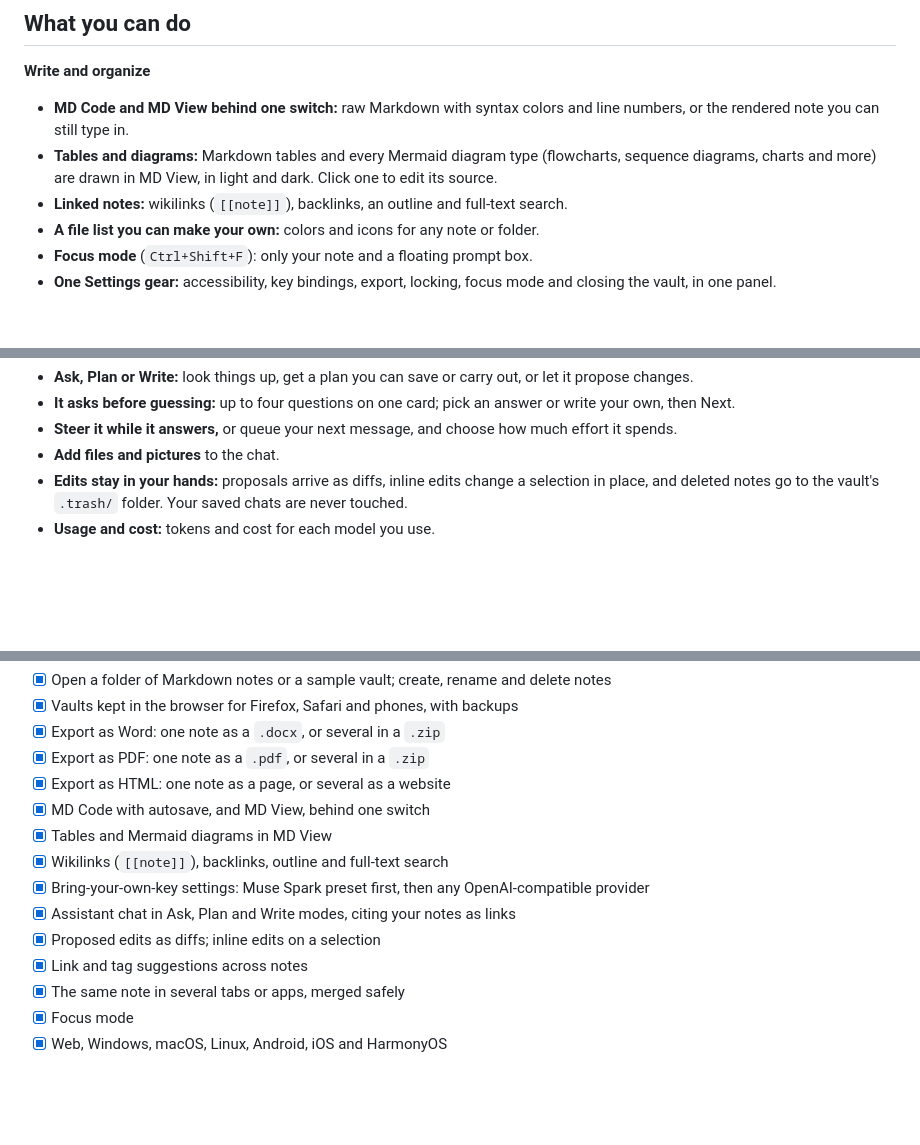
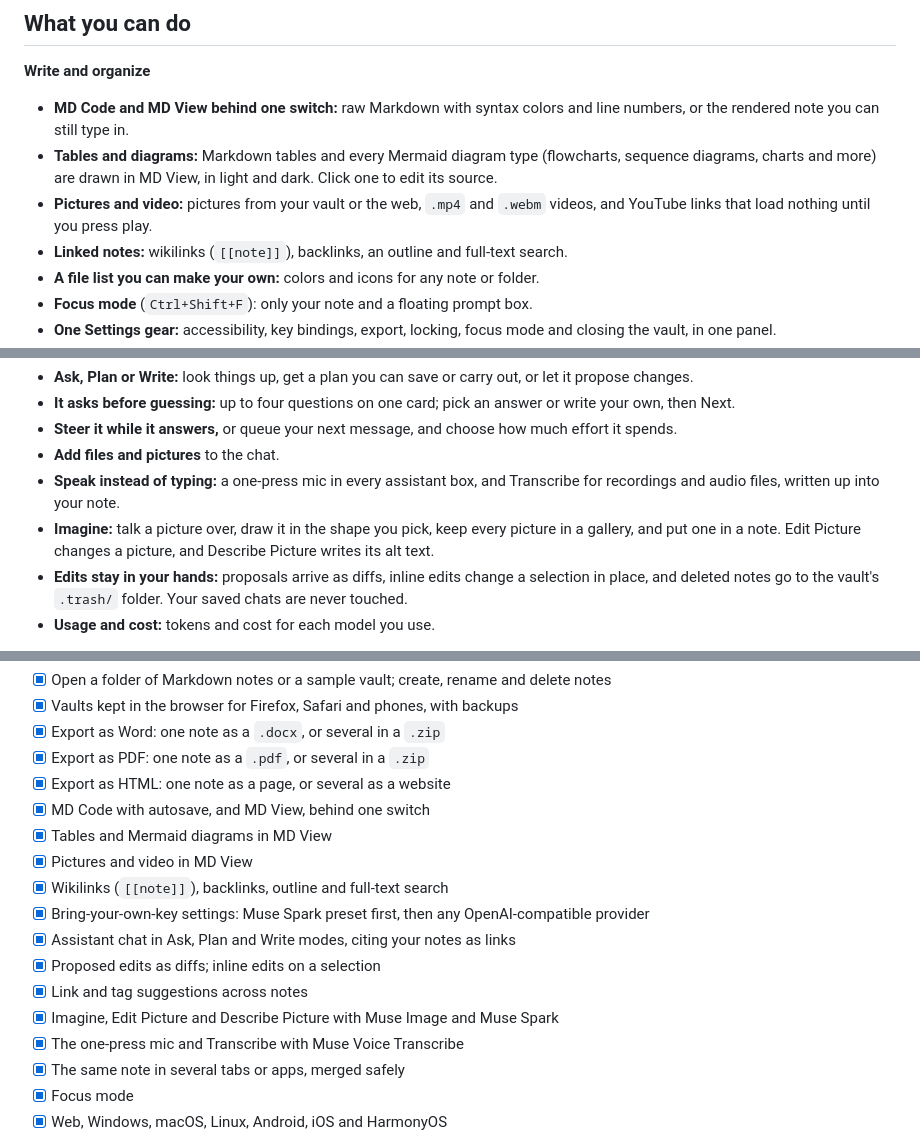
Before and after one commit to AdamNatad/Papeliz, a Markdown page: README.md, 3 parts joined by grey strips. Drawn GitHub-style; blank space fills up the shorter version.

```diff
--- a/README.md
+++ b/README.md
@@ -55,6 +91,8 @@ in your browser, or start with the sample vault. Nothing to install, no sign-up.
   the rendered note you can still type in.
 - **Tables and diagrams:** Markdown tables and every Mermaid diagram type (flowcharts, sequence
   diagrams, charts and more) are drawn in MD View, in light and dark. Click one to edit its source.
+- **Pictures and video:** pictures from your vault or the web, `.mp4` and `.webm` videos, and
+  YouTube links that load nothing until you press play.
 - **Linked notes:** wikilinks (`[[note]]`), backlinks, an outline and full-text search.
 - **A file list you can make your own:** colors and icons for any note or folder.
 - **Focus mode** (`Ctrl+Shift+F`): only your note and a floating prompt box.
@@ -80,6 +118,10 @@ in your browser, or start with the sample vault. Nothing to install, no sign-up.
   then Next.
 - **Steer it while it answers,** or queue your next message, and choose how much effort it spends.
 - **Add files and pictures** to the chat.
+- **Speak instead of typing:** a one-press mic in every assistant box, and Transcribe for recordings
+  and audio files, written up into your note.
+- **Imagine:** talk a picture over, draw it in the shape you pick, keep every picture in a gallery,
+  and put one in a note. Edit Picture changes a picture, and Describe Picture writes its alt text.
 - **Edits stay in your hands:** proposals arrive as diffs, inline edits change a selection in
   place, and deleted notes go to the vault's `.trash/` folder. Your saved chats are never touched.
 - **Usage and cost:** tokens and cost for each model you use.
@@ -158,11 +202,14 @@ provider is subject to that provider's own terms and pricing.
 - [x] Export as HTML: one note as a page, or several as a website
 - [x] MD Code with autosave, and MD View, behind one switch
 - [x] Tables and Mermaid diagrams in MD View
+- [x] Pictures and video in MD View
 - [x] Wikilinks (`[[note]]`), backlinks, outline and full-text search
 - [x] Bring-your-own-key settings: Muse Spark preset first, then any OpenAI-compatible provider
 - [x] Assistant chat in Ask, Plan and Write modes, citing your notes as links
 - [x] Proposed edits as diffs; inline edits on a selection
 - [x] Link and tag suggestions across notes
+- [x] Imagine, Edit Picture and Describe Picture with Muse Image and Muse Spark
+- [x] The one-press mic and Transcribe with Muse Voice Transcribe
 - [x] The same note in several tabs or apps, merged safely
 - [x] Focus mode
 - [x] Web, Windows, macOS, Linux, Android, iOS and HarmonyOS
```
Also changed, not shown: other parts of README.md (+38 -0 lines), docs/images/papeliz-workspace-assistant-imagine.png (added).
